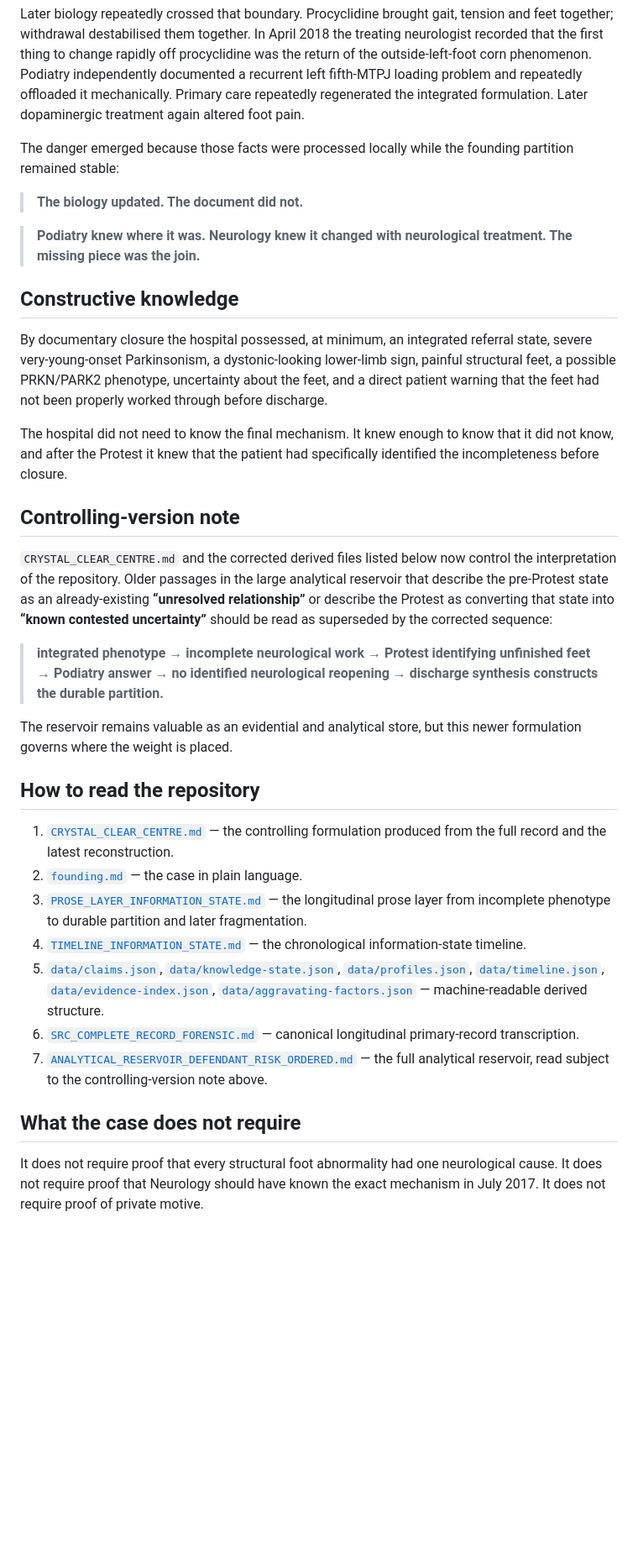
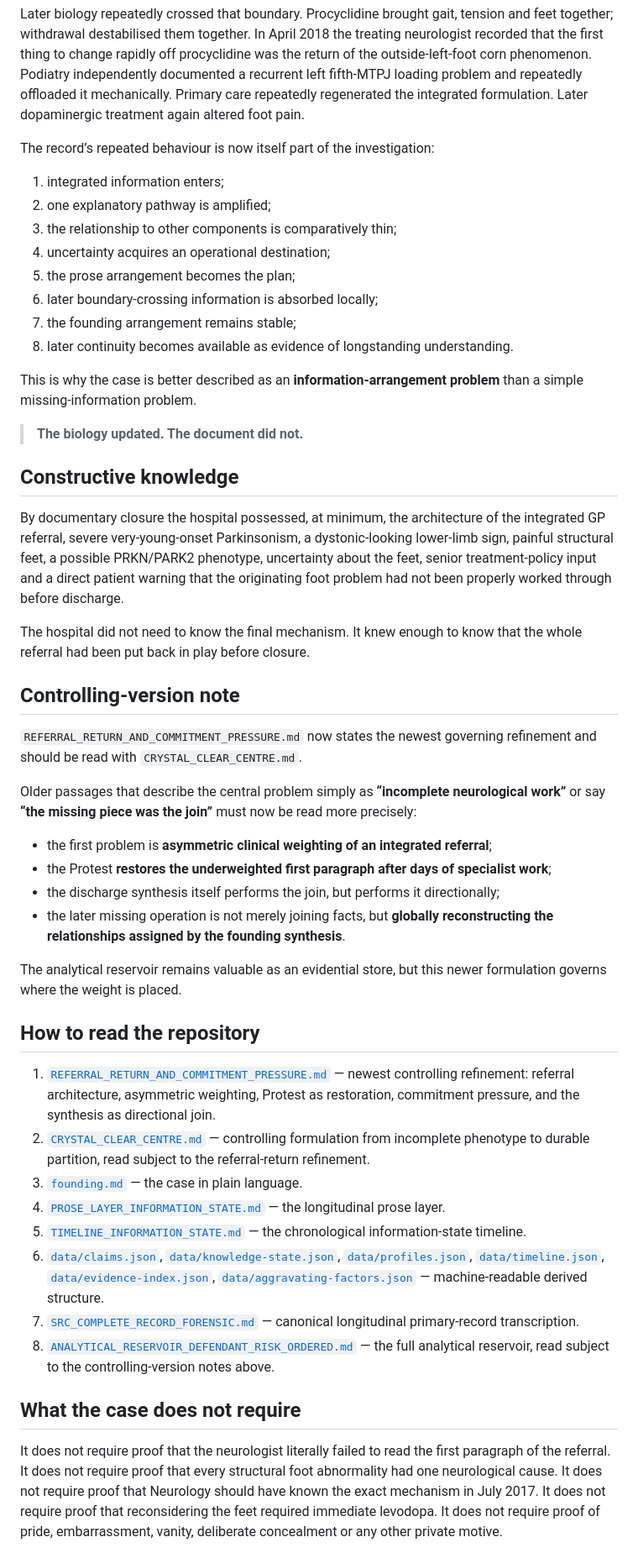
Before and after one commit to TitanicParker/strong-formulation, a Markdown page: README.md, the part around one of its changes. Shown at 84% size. GitHub-like rendering; blank space fills up the shorter version.

Commit message:
Refocus README on referral return and directional synthesis

```diff
--- a/README.md
+++ b/README.md
@@ -26,37 +40,52 @@ The founding synthesis did not lose the feet. It decided what explanatory pathwa
 
 Later biology repeatedly crossed that boundary. Procyclidine brought gait, tension and feet together; withdrawal destabilised them together. In April 2018 the treating neurologist recorded that the first thing to change rapidly off procyclidine was the return of the outside-left-foot corn phenomenon. Podiatry independently documented a recurrent left fifth-MTPJ loading problem and repeatedly offloaded it mechanically. Primary care repeatedly regenerated the integrated formulation. Later dopaminergic treatment again altered foot pain.
 
-The danger emerged because those facts were processed locally while the founding partition remained stable:
+The record’s repeated behaviour is now itself part of the investigation:
+
+1. integrated information enters;
+2. one explanatory pathway is amplified;
+3. the relationship to other components is comparatively thin;
+4. uncertainty acquires an operational destination;
+5. the prose arrangement becomes the plan;
+6. later boundary-crossing information is absorbed locally;
+7. the founding arrangement remains stable;
+8. later continuity becomes available as evidence of longstanding understanding.
+
+This is why the case is better described as an **information-arrangement problem** than a simple missing-information problem.
 
 > **The biology updated. The document did not.**
 
-> **Podiatry knew where it was. Neurology knew it changed with neurological treatment. The missing piece was the join.**
-
 ## Constructive knowledge
 
-By documentary closure the hospital possessed, at minimum, an integrated referral state, severe very-young-onset Parkinsonism, a dystonic-looking lower-limb sign, painful structural feet, a possible PRKN/PARK2 phenotype, uncertainty about the feet, and a direct patient warning that the feet had not been properly worked through before discharge.
+By documentary closure the hospital possessed, at minimum, the architecture of the integrated GP referral, severe very-young-onset Parkinsonism, a dystonic-looking lower-limb sign, painful structural feet, a possible PRKN/PARK2 phenotype, uncertainty about the feet, senior treatment-policy input and a direct patient warning that the originating foot problem had not been properly worked through before discharge.
 
-The hospital did not need to know the final mechanism. It knew enough to know that it did not know, and after the Protest it knew that the patient had specifically identified the incompleteness before closure.
+The hospital did not need to know the final mechanism. It knew enough to know that the whole referral had been put back in play before closure.
 
 ## Controlling-version note
 
-`CRYSTAL_CLEAR_CENTRE.md` and the corrected derived files listed below now control the interpretation of the repository. Older passages in the large analytical reservoir that describe the pre-Protest state as an already-existing **“unresolved relationship”** or describe the Protest as converting that state into **“known contested uncertainty”** should be read as superseded by the corrected sequence:
+`REFERRAL_RETURN_AND_COMMITMENT_PRESSURE.md` now states the newest governing refinement and should be read with `CRYSTAL_CLEAR_CENTRE.md`.
 
-> **integrated phenotype → incomplete neurological work → Protest identifying unfinished feet → Podiatry answer → no identified neurological reopening → discharge synthesis constructs the durable partition.**
+Older passages that describe the central problem simply as **“incomplete neurological work”** or say **“the missing piece was the join”** must now be read more precisely:
 
-The reservoir remains valuable as an evidential and analytical store, but this newer formulation governs where the weight is placed.
+- the first problem is **asymmetric clinical weighting of an integrated referral**;
+- the Protest **restores the underweighted first paragraph after days of specialist work**;
+- the discharge synthesis itself performs the join, but performs it directionally;
+- the later missing operation is not merely joining facts, but **globally reconstructing the relationships assigned by the founding synthesis**.
+
+The analytical reservoir remains valuable as an evidential store, but this newer formulation governs where the weight is placed.
 
 ## How to read the repository
 
-1. [`CRYSTAL_CLEAR_CENTRE.md`](CRYSTAL_CLEAR_CENTRE.md) — the controlling formulation produced from the full record and the latest reconstruction.
-2. [`founding.md`](founding.md) — the case in plain language.
-3. [`PROSE_LAYER_INFORMATION_STATE.md`](PROSE_LAYER_INFORMATION_STATE.md) — the longitudinal prose layer from incomplete phenotype to durable partition and later fragmentation.
-4. [`TIMELINE_INFORMATION_STATE.md`](TIMELINE_INFORMATION_STATE.md) — the chronological information-state timeline.
-5. [`data/claims.json`](data/claims.json), [`data/knowledge-state.json`](data/knowledge-state.json), [`data/profiles.json`](data/profiles.json), [`data/timeline.json`](data/timeline.json), [`data/evidence-index.json`](data/evidence-index.json), [`data/aggravating-factors.json`](data/aggravating-factors.json) — machine-readable derived structure.
-6. [`SRC_COMPLETE_RECORD_FORENSIC.md`](SRC_COMPLETE_RECORD_FORENSIC.md) — canonical longitudinal primary-record transcription.
-7. [`ANALYTICAL_RESERVOIR_DEFENDANT_RISK_ORDERED.md`](ANALYTICAL_RESERVOIR_DEFENDANT_RISK_ORDERED.md) — the full analytical reservoir, read subject to the controlling-version note above.
+1. [`REFERRAL_RETURN_AND_COMMITMENT_PRESSURE.md`](REFERRAL_RETURN_AND_COMMITMENT_PRESSURE.md) — newest controlling refinement: referral architecture, asymmetric weighting, Protest as restoration, commitment pressure, and the synthesis as directional join.
+2. [`CRYSTAL_CLEAR_CENTRE.md`](CRYSTAL_CLEAR_CENTRE.md) — controlling formulation from incomplete phenotype to durable partition, read subject to the referral-return refinement.
+3. [`founding.md`](founding.md) — the case in plain language.
+4. [`PROSE_LAYER_INFORMATION_STATE.md`](PROSE_LAYER_INFORMATION_STATE.md) — the longitudinal prose layer.
+5. [`TIMELINE_INFORMATION_STATE.md`](TIMELINE_INFORMATION_STATE.md) — the chronological information-state timeline.
+6. [`data/claims.json`](data/claims.json), [`data/knowledge-state.json`](data/knowledge-state.json), [`data/profiles.json`](data/profiles.json), [`data/timeline.json`](data/timeline.json), [`data/evidence-index.json`](data/evidence-index.json), [`data/aggravating-factors.json`](data/aggravating-factors.json) — machine-readable derived structure.
+7. [`SRC_COMPLETE_RECORD_FORENSIC.md`](SRC_COMPLETE_RECORD_FORENSIC.md) — canonical longitudinal primary-record transcription.
+8. [`ANALYTICAL_RESERVOIR_DEFENDANT_RISK_ORDERED.md`](ANALYTICAL_RESERVOIR_DEFENDANT_RISK_ORDERED.md) — the full analytical reservoir, read subject to the controlling-version notes above.
 
 ## What the case does not require
 
-It does not require proof that every structural foot abnormality had one neurological cause. It does not require proof that Neurology should have known the exact mechanism in July 2017. It does not require proof of private motive.
+It does not require proof that the neurologist literally failed to read the first paragraph of the referral. It does not require proof that every structural foot abnormality had one neurological cause. It does not require proof that Neurology should have known the exact mechanism in July 2017. It does not require proof that reconsidering the feet required immediate levodopa. It does not require proof of pride, embarrassment, vanity, deliberate concealment or any other private motive.
 
```
Also changed, not shown: other parts of README.md (+23 -13 lines).
